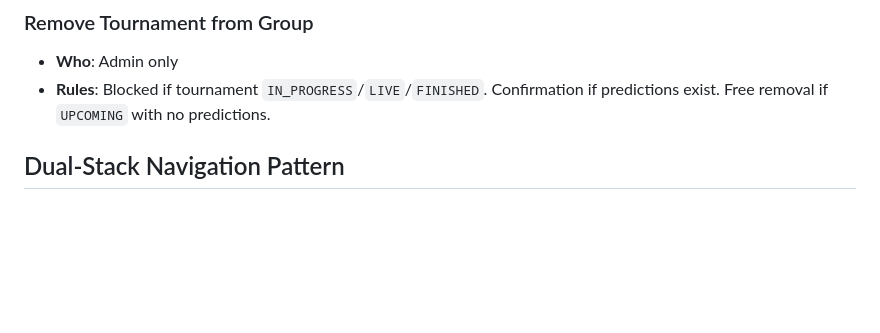
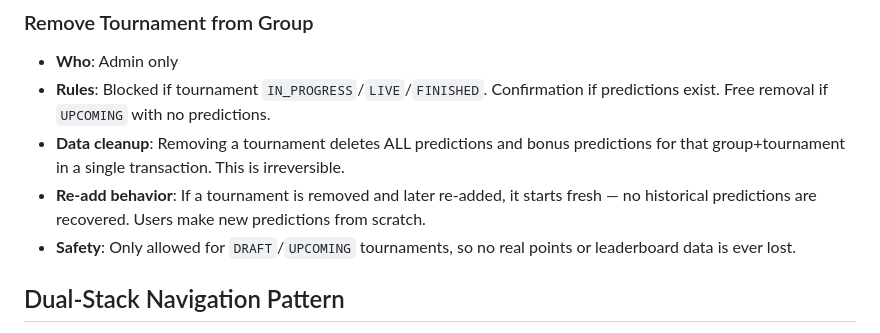
Before and after one commit to toju-development/pichichi, a Markdown page: docs/ARCHITECTURE.md, the part around the change. Rendered like a GitHub page; blank space fills up the shorter version.

Commit message:
docs: document tournament remove/re-add data lifecycle
- ARCHITECTURE.md: add data cleanup, re-add behavior, and safety notes
- Design spec: add Data Behavior section explaining prediction deletion
  and clean-slate re-add behavior

Co-Authored-By: Claude Opus 4.6 <noreply@anthropic.com>

```diff
--- a/docs/ARCHITECTURE.md
+++ b/docs/ARCHITECTURE.md
@@ -279,6 +279,9 @@ This avoids the "which group's predictions?" ambiguity when a user participates
 
 - **Who**: Admin only
 - **Rules**: Blocked if tournament `IN_PROGRESS`/`LIVE`/`FINISHED`. Confirmation if predictions exist. Free removal if `UPCOMING` with no predictions.
+- **Data cleanup**: Removing a tournament deletes ALL predictions and bonus predictions for that group+tournament in a single transaction. This is irreversible.
+- **Re-add behavior**: If a tournament is removed and later re-added, it starts fresh — no historical predictions are recovered. Users make new predictions from scratch.
+- **Safety**: Only allowed for `DRAFT`/`UPCOMING` tournaments, so no real points or leaderboard data is ever lost.
 
 ## Dual-Stack Navigation Pattern
 
```
Also changed, not shown: 1 other file.
